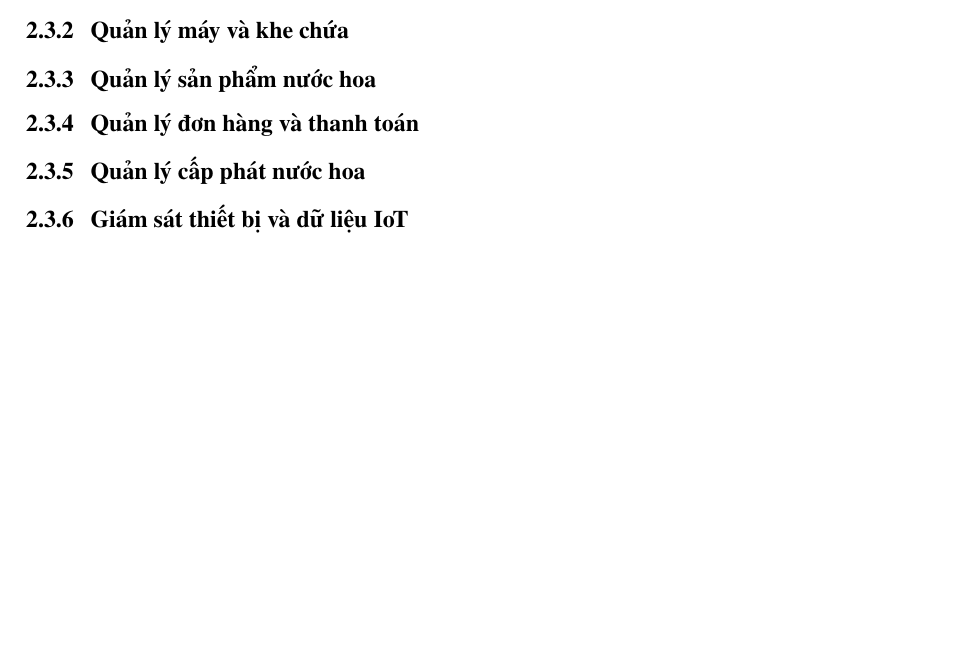
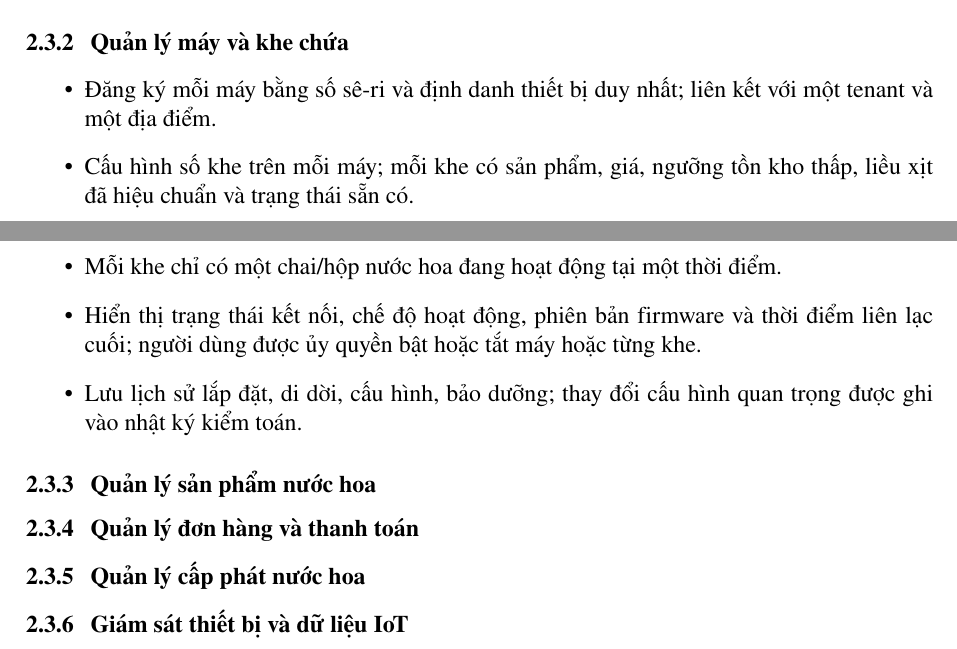
Before and after one commit to WYNDEN2809/HeQuanTriCSDL, a LaTeX document (main.tex, which reads scentstation/Chuong2.tex): part of page 12 of 20 before the commit and two parts of pages 11 and 12 of 20 after it, the two joined at a grey line, cut so that both start at the same text, the shorter picture padded with empty space. Compiled offline with pdfLaTeX.

Commit message:
Update functional requirements in Chuong2.tex
Added functional requirements for brand management, user roles, and device management.

```diff
--- a/scentstation/Chuong2.tex
+++ b/scentstation/Chuong2.tex
@@ -20,9 +22,16 @@
   \item Quản trị viên được ủy quyền kích hoạt, khóa, đặt lại tài khoản; phiên đang hoạt động bị thu hồi khi tài khoản bị vô hiệu hóa.
   \item Thao tác nhạy cảm (hoàn tiền, điều chỉnh tồn kho, xịt chẩn đoán, cấu hình lại máy) yêu cầu ủy quyền bổ sung; đăng nhập và thay đổi tài khoản, vai trò, quyền đều được ghi lại.
 \end{itemize}
-\subsection{Quản lý thương hiệu, người dùng và phân quyền}
 \subsection{Quản lý máy và khe chứa}
+\begin{itemize}
+  \item Đăng ký mỗi máy bằng số sê-ri và định danh thiết bị duy nhất; liên kết với một tenant và một địa điểm.
+  \item Cấu hình số khe trên mỗi máy; mỗi khe có sản phẩm, giá, ngưỡng tồn kho thấp, liều xịt đã hiệu chuẩn và trạng thái sẵn có.
+  \item Mỗi khe chỉ có một chai/hộp nước hoa đang hoạt động tại một thời điểm.
+  \item Hiển thị trạng thái kết nối, chế độ hoạt động, phiên bản firmware và thời điểm liên lạc cuối; người dùng được ủy quyền bật hoặc tắt máy hoặc từng khe.
+  \item Lưu lịch sử lắp đặt, di dời, cấu hình, bảo dưỡng; thay đổi cấu hình quan trọng được ghi vào nhật ký kiểm toán.
+\end{itemize}
 \subsection{Quản lý sản phẩm nước hoa}
+
 \subsection{Quản lý đơn hàng và thanh toán}
 \subsection{Quản lý cấp phát nước hoa}
 \subsection{Giám sát thiết bị và dữ liệu IoT}
```
Also changed, not shown: scentstation/Chuong2.tex (2 more changed lines).
